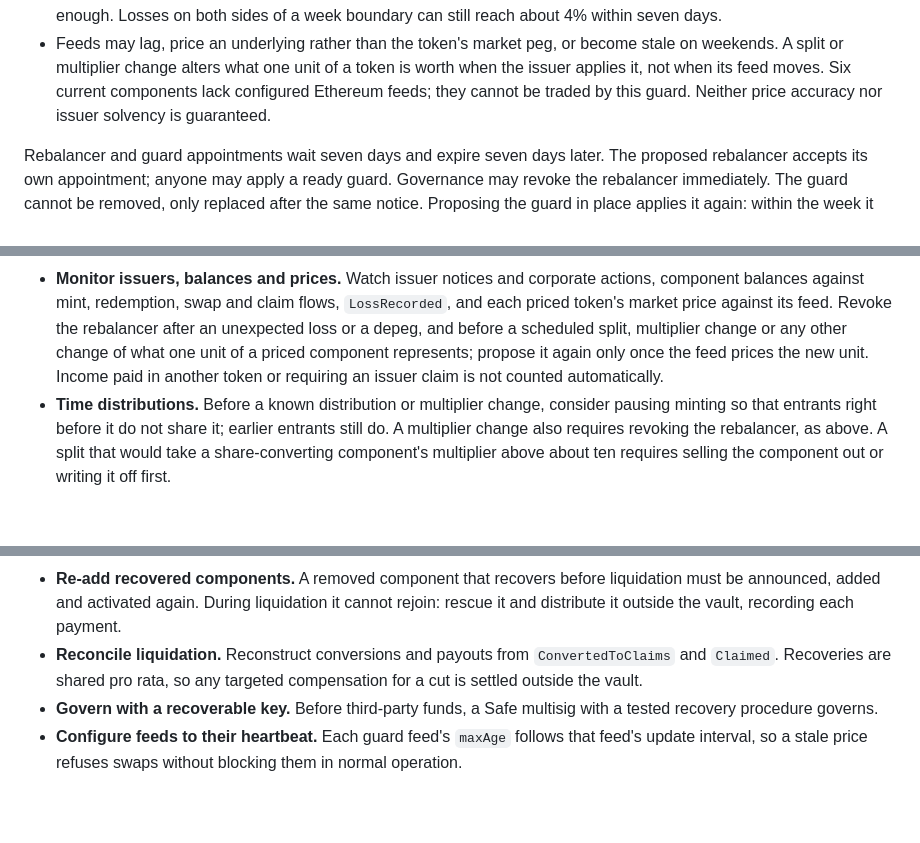
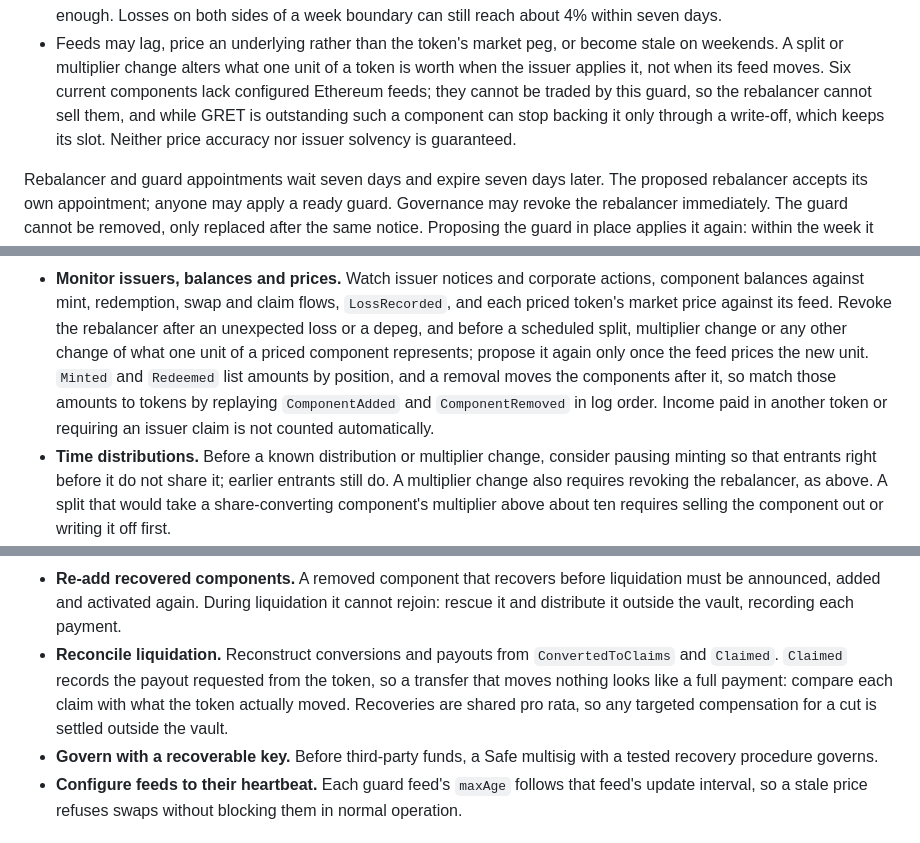
Before and after one commit to global-reserve/gret-contracts, a Markdown page: docs/SPECIFICATION.md, 3 parts joined by grey strips. GitHub-like rendering; blank space fills up the shorter version.

Commit message:
Restore four notes the specification lost in its rewrite
- Components without a feed cannot be sold by the rebalancer, so while
  GRET is outstanding one can stop backing it only through a write-off,
  which keeps its slot.
- Minted and Redeemed list amounts by position, and removals move later
  components, so monitoring replays ComponentAdded and ComponentRemoved
  in log order.
- Claimed records the payout requested from the token, so reconciling a
  liquidation compares each claim with what the token actually moved.
- A written-off component keeps its slot for good, so repeated issuer
  failures can fill the 128 slots.

```diff
--- a/docs/SPECIFICATION.md
+++ b/docs/SPECIFICATION.md
@@ -201,8 +201,9 @@ Guard limits and price assumptions:
 - Feeds may lag, price an underlying rather than the token's market peg, or become stale on
   weekends. A split or multiplier change alters what one unit of a token is worth when the
   issuer applies it, not when its feed moves. Six current components lack configured Ethereum
-  feeds; they cannot be traded by this guard. Neither price accuracy nor issuer solvency is
-  guaranteed.
+  feeds; they cannot be traded by this guard, so the rebalancer cannot sell them, and while
+  GRET is outstanding such a component can stop backing it only through a write-off, which
+  keeps its slot. Neither price accuracy nor issuer solvency is guaranteed.
 
 Rebalancer and guard appointments wait seven days and expire seven days later. The proposed
 rebalancer accepts its own appointment; anyone may apply a ready guard. Governance may revoke
@@ -467,8 +468,10 @@ them, and an assessment of the vault should take them as part of its trust model
   priced token's market price against its feed. Revoke the rebalancer after an unexpected loss
   or a depeg, and before a scheduled split, multiplier change or any other change of what one
   unit of a priced component represents; propose it again only once the feed prices the new
-  unit. Income paid in another token or requiring an issuer claim is not counted
-  automatically.
+  unit. `Minted` and `Redeemed` list amounts by position, and a removal moves the components
+  after it, so match those amounts to tokens by replaying `ComponentAdded` and
+  `ComponentRemoved` in log order. Income paid in another token or requiring an issuer claim is
+  not counted automatically.
 - **Time distributions.** Before a known distribution or multiplier change, consider pausing
   minting so that entrants right before it do not share it; earlier entrants still do. A
   multiplier change also requires revoking the rebalancer, as above. A split that would take a
@@ -485,8 +488,10 @@ them, and an assessment of the vault should take them as part of its trust model
   announced, added and activated again. During liquidation it cannot rejoin: rescue it and
   distribute it outside the vault, recording each payment.
 - **Reconcile liquidation.** Reconstruct conversions and payouts from `ConvertedToClaims` and
-  `Claimed`. Recoveries are shared pro rata, so any targeted compensation for a cut is settled
-  outside the vault.
+  `Claimed`. `Claimed` records the payout requested from the token, so a transfer that moves
+  nothing looks like a full payment: compare each claim with what the token actually moved.
+  Recoveries are shared pro rata, so any targeted compensation for a cut is settled outside the
+  vault.
 - **Govern with a recoverable key.** Before third-party funds, a Safe multisig with a tested
   recovery procedure governs.
 - **Configure feeds to their heartbeat.** Each guard feed's `maxAge` follows that feed's update
```
Also changed, not shown: other parts of docs/SPECIFICATION.md (+3 -2 lines).
